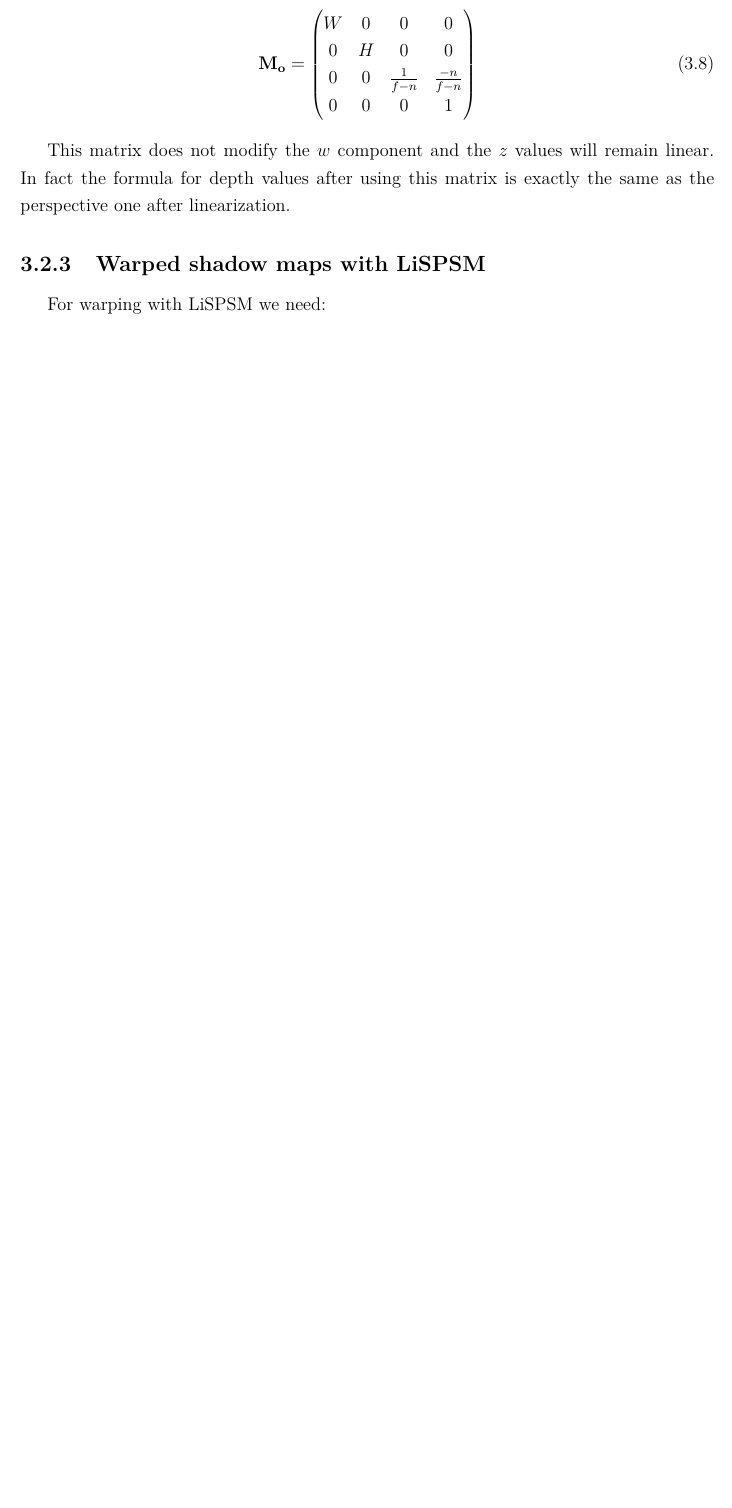
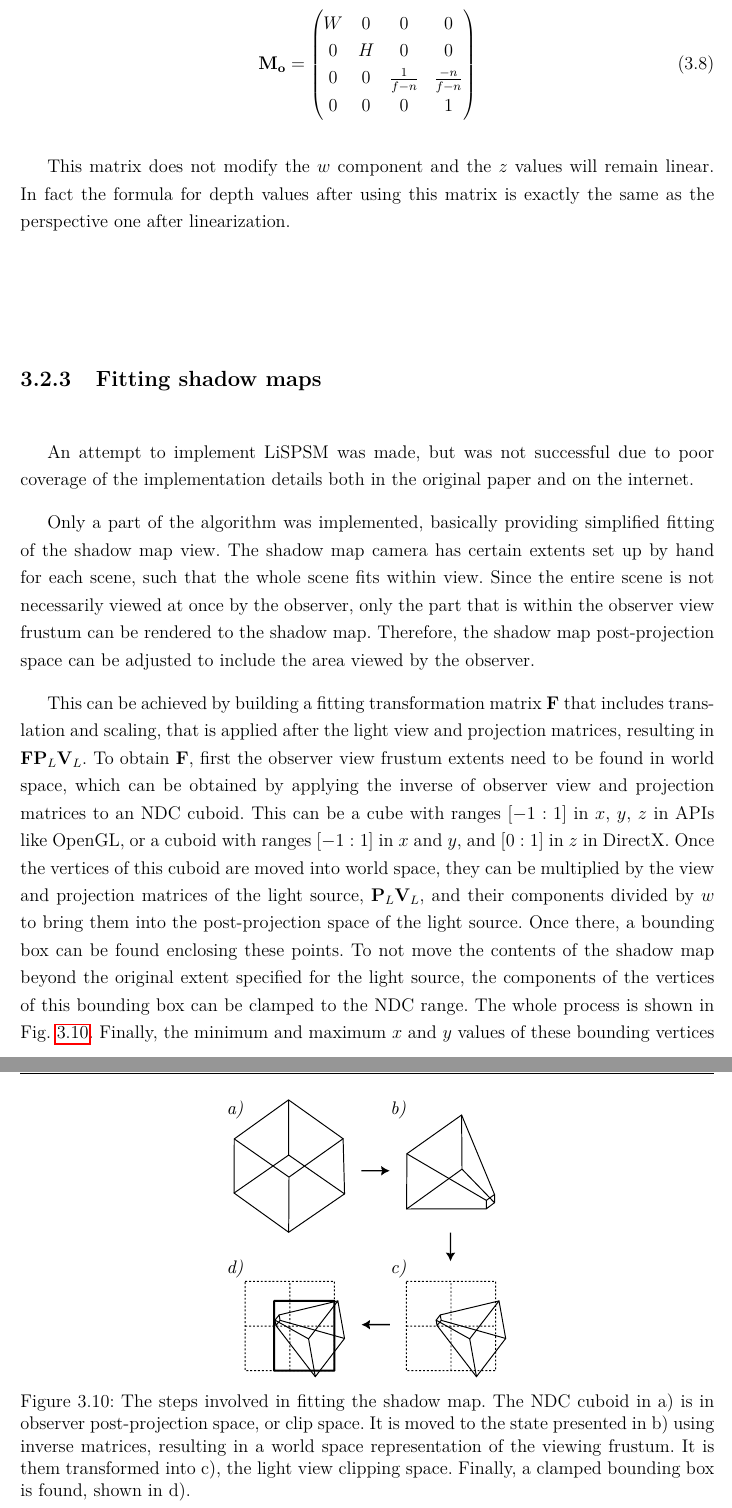
Before and after one commit to rradarr/shadow-rendering, a LaTeX thesis (Master Thesis/main.tex, which reads Master Thesis/chapters/3_subject.tex): part of page 31 of 49 before the commit and two parts of pages 31 and 32 of 49 after it, the two joined at a grey line, cut so that both start at the same text, the shorter picture padded with empty space. Compiled offline with pdfLaTeX; a LaTeX package or settings file that is missing is left out.

Commit message:
[TH] Add 3. on fitting

```diff
--- a/Master Thesis/chapters/3_subject.tex
+++ b/Master Thesis/chapters/3_subject.tex
@@ -274,6 +274,17 @@ In the application z-buffer linearization was not implemented, as after investig
 
 This matrix does not modify the \(w\) component and the \(z\) values will remain linear. In fact the formula for depth values after using this matrix is exactly the same as the perspective one after linearization.
 
-\subsection{Warped shadow maps with LiSPSM}
-\label{section:fitted_mapping_impl}
-For warping with LiSPSM we need:
+\subsection{Fitting shadow maps}
+An attempt to implement LiSPSM was made, but was not successful due to poor coverage of the implementation details both in the original paper and on the internet.
+
+Only a part of the algorithm was implemented, basically providing simplified fitting of the shadow map view. The shadow map camera has certain extents set up by hand for each scene, such that the whole scene fits within view. Since the entire scene is not necessarily viewed at once by the observer, only the part that is within the observer view frustum can be rendered to the shadow map. Therefore, the shadow map post-projection space can be adjusted to include the area viewed by the observer.
+
+This can be achieved by building a fitting transformation matrix \(\mathbf{F}\) that includes translation and scaling, that is applied after the light view and projection matrices, resulting in \(\mathbf{F}\mathbf{P}_L\mathbf{V}_L\). To obtain \(\mathbf{F}\), first the observer view frustum extents need to be found in world space, which can be obtained by applying the inverse of observer view and projection matrices to an NDC cuboid. This can be a cube with ranges \([-1:1]\) in \(x\), \(y\), \(z\) in APIs like OpenGL, or a cuboid with ranges \([-1:1]\) in \(x\) and \(y\), and \([0:1]\) in \(z\) in DirectX. Once the vertices of this cuboid are moved into world space, they can be multiplied by the view and projection matrices of the light source, \(\mathbf{P}_L\mathbf{V}_L\), and their components divided by \(w\) to bring them into the post-projection space of the light source. Once there, a bounding box can be found enclosing these points. To not move the contents of the shadow map beyond the original extent specified for the light source, the components of the vertices of this bounding box can be clamped to the NDC range. The whole process is shown in Fig. \ref{fig:shadow_map_fitting}.
+\begin{figure}
+    \centering
+	\includegraphics[width=0.4\textwidth]{./graf/shadow_map_focusing.pdf}
+	\caption{The steps involved in fitting the shadow map. The NDC cuboid in a) is in observer post-projection space, or clip space. It is moved to the state presented in b) using inverse matrices, resulting in a world space representation of the viewing frustum. It is them transformed into c), the light view clipping space. Finally, a clamped bounding box is found, shown in d).}
+	\label{fig:shadow_map_fitting}
+\end{figure}
+Finally, the minimum and maximum \(x\) and \(y\) values of these bounding vertices can be found and used in the following fitting matrix.
+\begin{align}
```
Also changed, not shown: Master Thesis/graf/graf projects/shadow_mapping.svg, Master Thesis/graf/shadow_map_focusing.pdf (added), Master Thesis/chapters/3_subject.tex (12 more changed lines).
